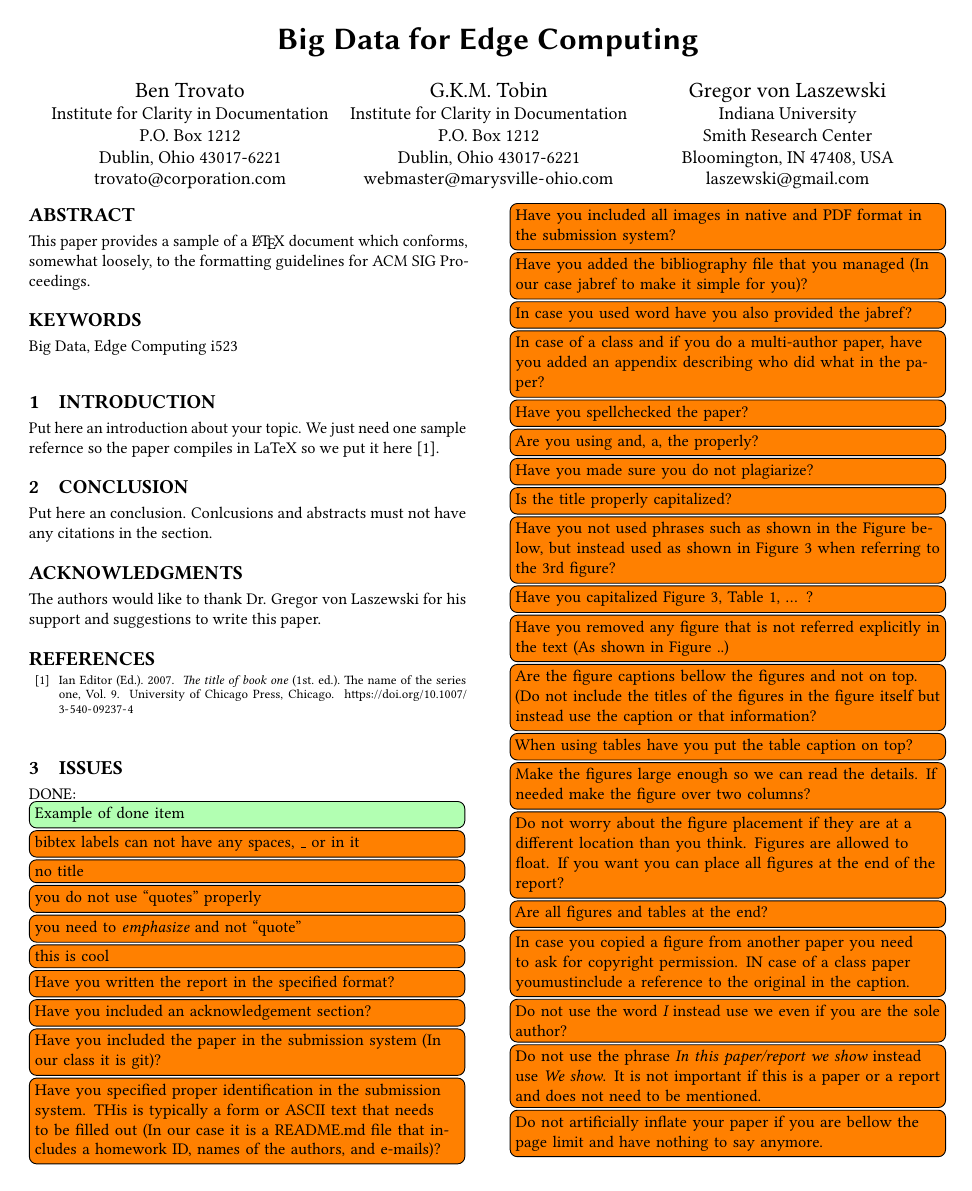
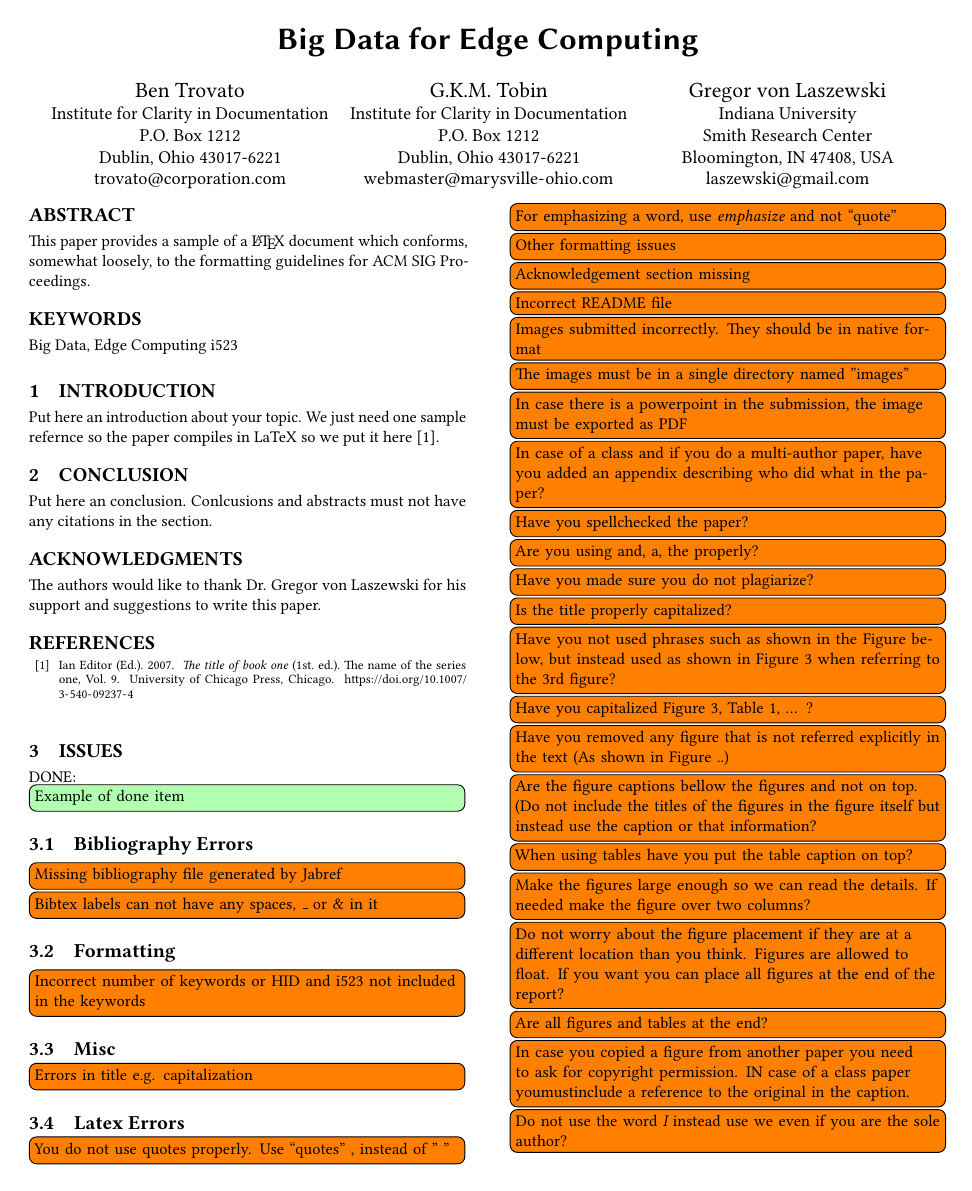
Before and after one commit to bigdata-i523/sample-hid000, a LaTeX paper (paper1/review.tex, which reads paper1/issues.tex): page 1 of 2. Compiled offline with pdfLaTeX.

Commit message:
Update issues.tex

```diff
--- a/paper1/issues.tex
+++ b/paper1/issues.tex
@@ -2,20 +2,33 @@
 
 \DONE{Example of done item}
 
-\TODO{bibtex labels can not have any spaces, \_ or in it}
-\TODO{no title}
-\TODO{you do not use ``quotes'' properly}
-\TODO{you need to {\em emphasize} and not ``quote''}
-\TODO{this is cool}
+\subsection{Bibliography Errors}
+\TODO{Missing bibliography ﬁle generated by Jabref}
+\TODO{Bibtex labels can not have any spaces, \_ or \& in it}
 
 
-\TODO{Have you written the report in the speciﬁed format?}
-\TODO{Have you included an acknowledgement section?}
-\TODO{Have you included the paper in the submission system (In our class it is git)?}
-\TODO{Have you speciﬁed proper identiﬁcation in the submission system. THis is typically a form or ASCII text that needs to be ﬁlled out (In our case it is a README.md ﬁle that includes a homework ID, names of the authors, and e-mails)?}
-\TODO{Have you included all images in native and PDF format in the submission system?}
-\TODO{Have you added the bibliography ﬁle that you managed (In our case jabref to make it simple for you)?}
-\TODO{In case you used word have you also provided the jabref?}
+\subsection{Formatting}
+\TODO{Incorrect number of keywords or HID and i523 not included in the keywords}
+
+\subsection{Misc}
+\TODO{Errors in title e.g. capitalization}
+
+
+\subsection{Latex Errors}
+\TODO{You do not use quotes properly. Use ``quotes'' , instead of " "}
+\TODO{For emphasizing a word, use {\em emphasize} and not ``quote''}
+
+
+
+
+
+\TODO{Other formatting issues}
+\TODO{Acknowledgement section missing}
+\TODO{Incorrect README file}
+\TODO{Images submitted incorrectly. They should be in native format}
+\TODO{The images must be in a single directory named "images"}
+\TODO{In case there is a powerpoint in the submission, the image must be exported as PDF}
+
 \TODO{In case of a class and if you do a multi-author paper, have you added an appendix describing who did what in the paper?}
 \TODO{Have you spellchecked the paper?}
 \TODO{Are you using and, a, the properly?}
```
